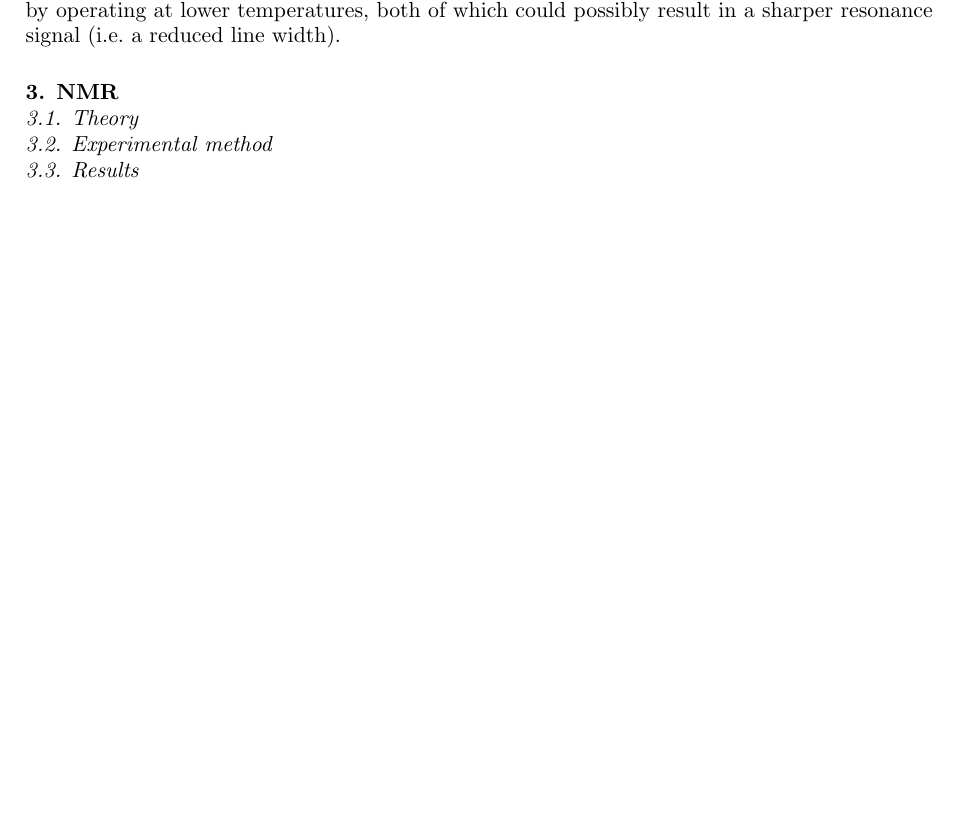
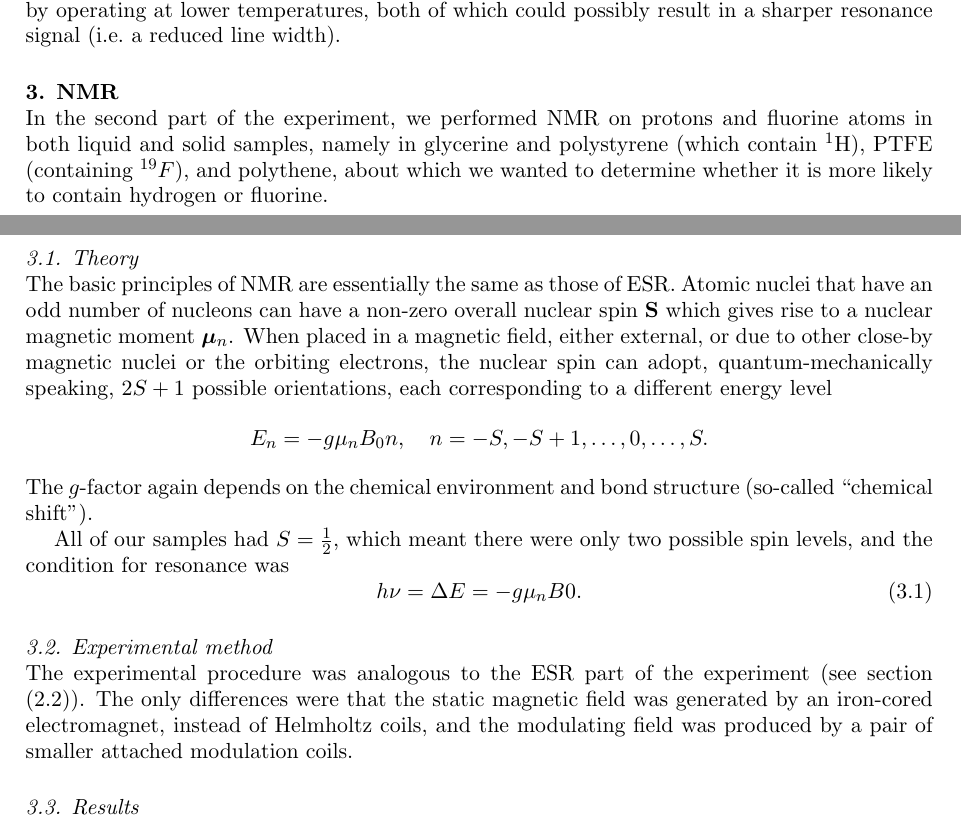
Before and after one commit to martinvrabec/ESR-NMR, a LaTeX document (2197055V_ESR_NMR.tex): part of page 6 of 7 before the commit and two parts of pages 6 and 7 of 7 after it, the two joined at a grey line, cut so that both start at the same text, the shorter picture padded with empty space. Compiled offline with pdfLaTeX.

Commit message:
NMR theory and experimental method.

```diff
--- a/2197055V_ESR_NMR.tex
+++ b/2197055V_ESR_NMR.tex
@@ -163,8 +163,25 @@ An increase in the precision of our measurements could have been achieved by tak
 
 
 \section{NMR}
+In the second part of the experiment, we performed NMR on protons and fluorine atoms in both liquid and solid samples, namely in glycerine and polystyrene (which contain ${}^1$H), PTFE (containing ${}^{19}F$), and polythene, about which we wanted to determine whether it is more likely to contain hydrogen or fluorine.
 \subsection{Theory}
+
+The basic principles of NMR are essentially the same as those of ESR. Atomic nuclei that have an odd number of nucleons can have a non-zero overall nuclear spin $\mathbf{S}$ which gives rise to a nuclear magnetic moment $\bm{\mu}_n$. When placed in a magnetic field, either external, or due to other close-by magnetic nuclei or the orbiting electrons, the nuclear spin can adopt, quantum-mechanically speaking, $2S + 1$ possible orientations, each corresponding to a different energy level
+\[
+	E_n = -g \mu_n B_0 n, \quad n = -S, -S+1, \dots, 0, \dots, S.
+\]
+The $g$-factor again depends on the chemical environment and bond structure (so-called ``chemical shift'').
+
+All of our samples had $S = \tfrac{1}{2}$, which meant there were only two possible spin levels, and the condition for resonance was
+\begin{equation}\label{eqn: NMR resonance condition}
+	h\nu = \Delta E = -g \mu_n B0.
+\end{equation}
+
+
 \subsection{Experimental method}
+The experimental procedure was analogous to the ESR part of the experiment (see section (\ref{section: method})). The only differences were that the static magnetic field was generated by an iron-cored electromagnet, instead of Helmholtz coils, and the modulating field was produced by a pair of smaller attached modulation coils.
+
+
 \subsection{Results}
 \subsubsection{Electromagnet calibration}
 \subsubsection{Measurement of the $g$-factors}
```
Also changed, not shown: 2197055V_ESR_NMR.pdf, 2197055V_ESR_NMR.tex (2 more changed lines), 3 other files.
